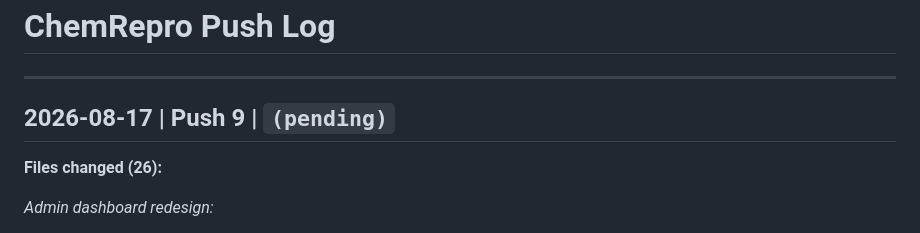
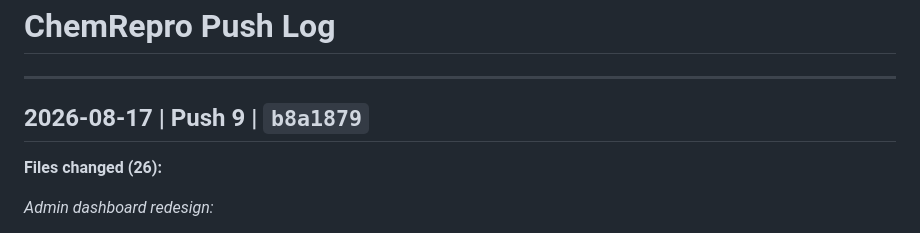
Before and after one commit to dkovari27/ChemRepro, a Markdown page: PUSHLOG.md, the part around the change. Drawn GitHub-style.

Commit message:
PUSHLOG: record Push 9 commit hash
Co-Authored-By: Claude Sonnet 5 <noreply@anthropic.com>

```diff
--- a/PUSHLOG.md
+++ b/PUSHLOG.md
@@ -3,7 +3,7 @@
 
 ---
 
-## 2026-08-17 | Push 9 | `(pending)`
+## 2026-08-17 | Push 9 | `b8a1879`
 **Files changed (26):**
 
 *Admin dashboard redesign:*
```
